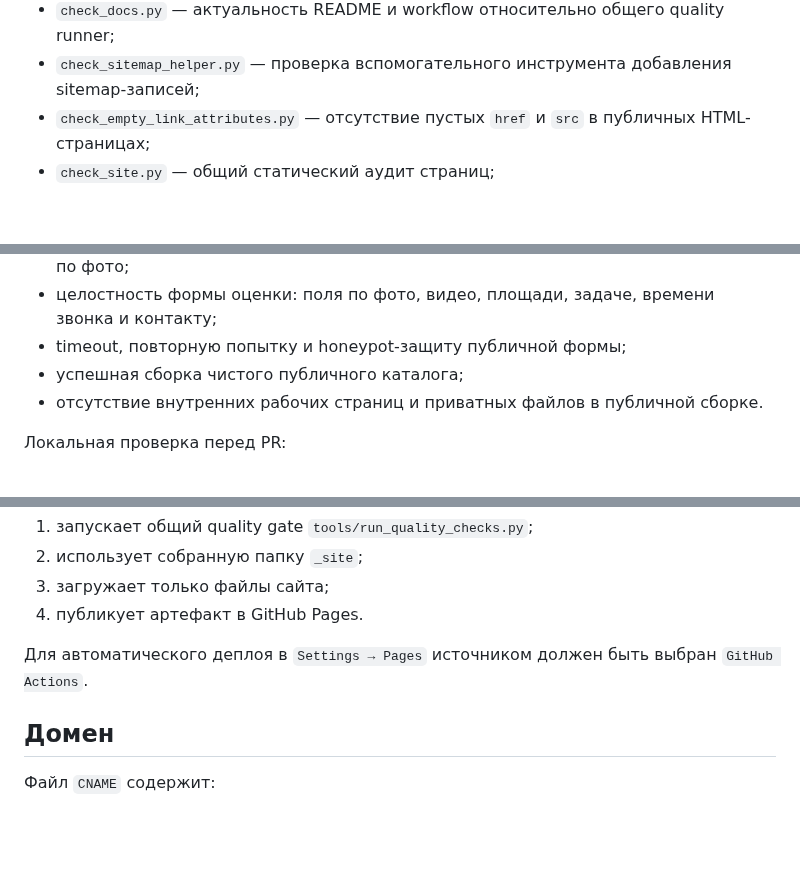
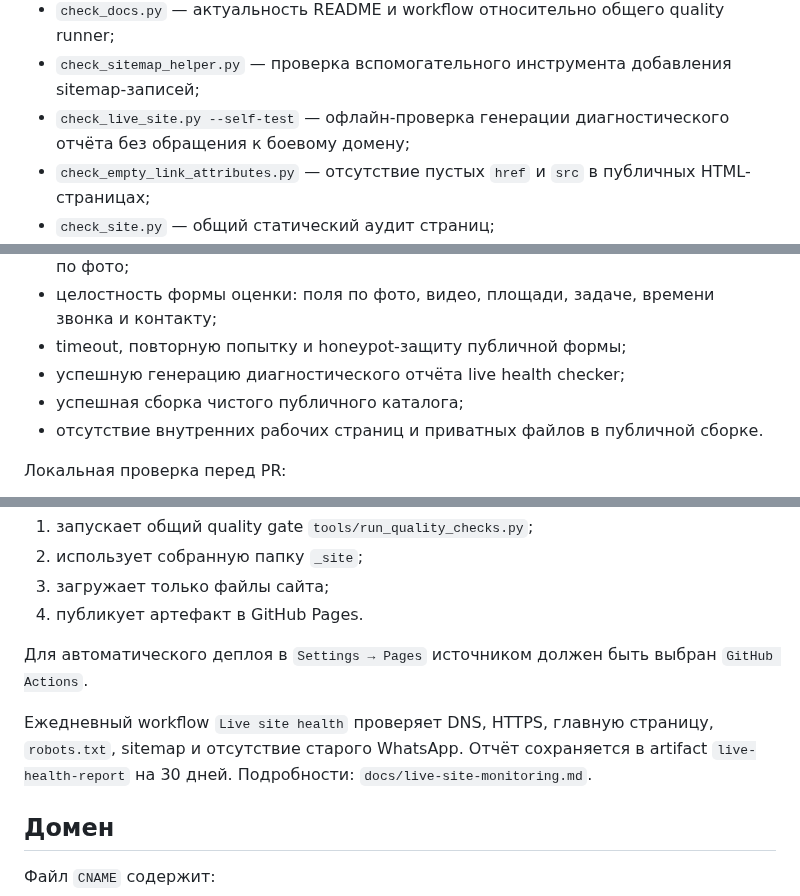
Before and after one commit to deputat36/parket36-site, a Markdown page: README.md, 3 parts joined by grey strips. Rendered like a GitHub page; blank space fills up the shorter version.

Commit message:
Document live site health workflow

```diff
--- a/README.md
+++ b/README.md
@@ -110,6 +110,7 @@ python tools/run_quality_checks.py
 - `check_quality_runner.py` — точный состав и порядок общего quality gate;
 - `check_docs.py` — актуальность README и workflow относительно общего quality runner;
 - `check_sitemap_helper.py` — проверка вспомогательного инструмента добавления sitemap-записей;
+- `check_live_site.py --self-test` — офлайн-проверка генерации диагностического отчёта без обращения к боевому домену;
 - `check_empty_link_attributes.py` — отсутствие пустых `href` и `src` в публичных HTML-страницах;
 - `check_site.py` — общий статический аудит страниц;
 - `check_guardrails.py` — дополнительные правила фокуса, индексации и внутренних страниц;
@@ -140,6 +141,7 @@ python tools/run_quality_checks.py
 - конверсионный путь: телефон, мобильная CTA, финальные CTA и ссылки на оценку по фото;
 - целостность формы оценки: поля по фото, видео, площади, задаче, времени звонка и контакту;
 - timeout, повторную попытку и honeypot-защиту публичной формы;
+- успешную генерацию диагностического отчёта live health checker;
 - успешная сборка чистого публичного каталога;
 - отсутствие внутренних рабочих страниц и приватных файлов в публичной сборке.
 
@@ -165,6 +167,8 @@ Workflow `Deploy GitHub Pages` после изменения `main`:
 4. публикует артефакт в GitHub Pages.
 
 Для автоматического деплоя в `Settings → Pages` источником должен быть выбран `GitHub Actions`.
+
+Ежедневный workflow `Live site health` проверяет DNS, HTTPS, главную страницу, `robots.txt`, sitemap и отсутствие старого WhatsApp. Отчёт сохраняется в artifact `live-health-report` на 30 дней. Подробности: `docs/live-site-monitoring.md`.
 
 ## Домен
 
```
